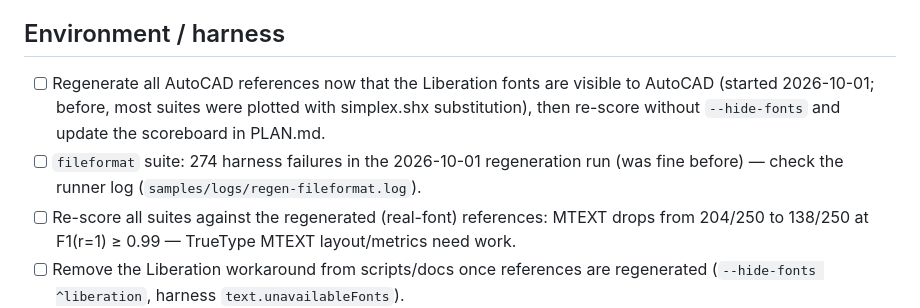
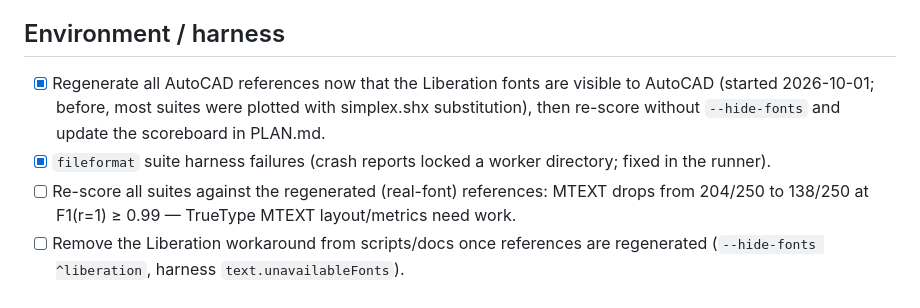
Before and after one commit to tth05/truedxf, a Markdown page: docs/TODO.md, the part around the change. Drawn GitHub-style.

Commit message:
TODO: references regenerated with real fonts; fileformat harness failures fixed

```diff
--- a/docs/TODO.md
+++ b/docs/TODO.md
@@ -6,11 +6,10 @@ Tick items off (or delete them) when done.
 
 ## Environment / harness
 
-- [ ] Regenerate all AutoCAD references now that the Liberation fonts are visible to AutoCAD
+- [x] Regenerate all AutoCAD references now that the Liberation fonts are visible to AutoCAD
       (started 2026-10-01; before, most suites were plotted with simplex.shx substitution), then
       re-score without `--hide-fonts` and update the scoreboard in PLAN.md.
-- [ ] `fileformat` suite: 274 harness failures in the 2026-10-01 regeneration run (was fine
-      before) — check the runner log (`samples/logs/regen-fileformat.log`).
+- [x] `fileformat` suite harness failures (crash reports locked a worker directory; fixed in the runner).
 - [ ] Re-score all suites against the regenerated (real-font) references: MTEXT drops from
       204/250 to 138/250 at F1(r=1) ≥ 0.99 — TrueType MTEXT layout/metrics need work.
 - [ ] Remove the Liberation workaround from scripts/docs once references are regenerated
```
